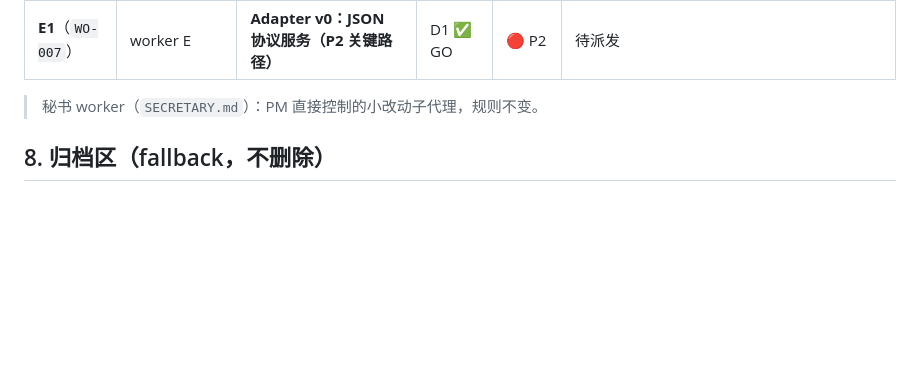
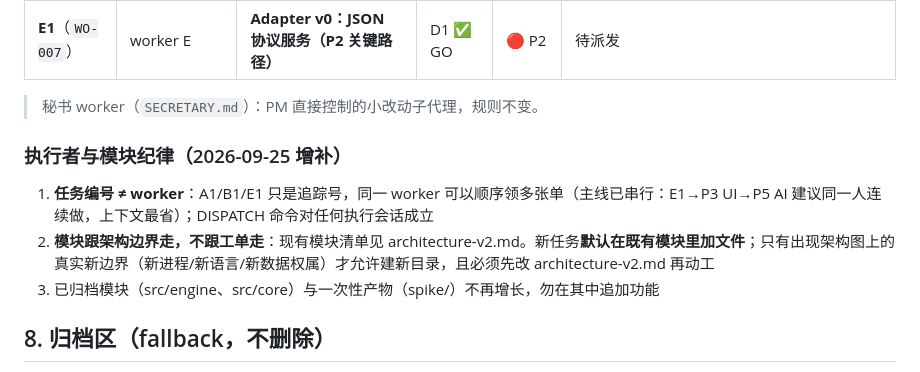
Before and after one commit to mrbbnsu/MyGame, a Markdown page: docs/TASKS.md, the part around the change. Drawn GitHub-style; blank space fills up the shorter version.

Commit message:
任务树增补执行者与模块纪律：任务编号不绑定 worker；新任务默认加文件不加目录

```diff
--- a/docs/TASKS.md
+++ b/docs/TASKS.md
@@ -95,6 +95,12 @@
 
 > 秘书 worker（`SECRETARY.md`）：PM 直接控制的小改动子代理，规则不变。
 
+### 执行者与模块纪律（2026-09-25 增补）
+
+1. **任务编号 ≠ worker**：A1/B1/E1 只是追踪号，同一 worker 可以顺序领多张单（主线已串行：E1→P3 UI→P5 AI 建议同一人连续做，上下文最省）；DISPATCH 命令对任何执行会话成立
+2. **模块跟架构边界走，不跟工单走**：现有模块清单见 architecture-v2.md。新任务**默认在既有模块里加文件**；只有出现架构图上的真实新边界（新进程/新语言/新数据权属）才允许建新目录，且必须先改 architecture-v2.md 再动工
+3. 已归档模块（src/engine、src/core）与一次性产物（spike/）不再增长，勿在其中追加功能
+
 ## 8. 归档区（fallback，不删除）
 
 - `docs/v1-rules.md`、`docs/effect-system.md`（已加归档头注）
```
